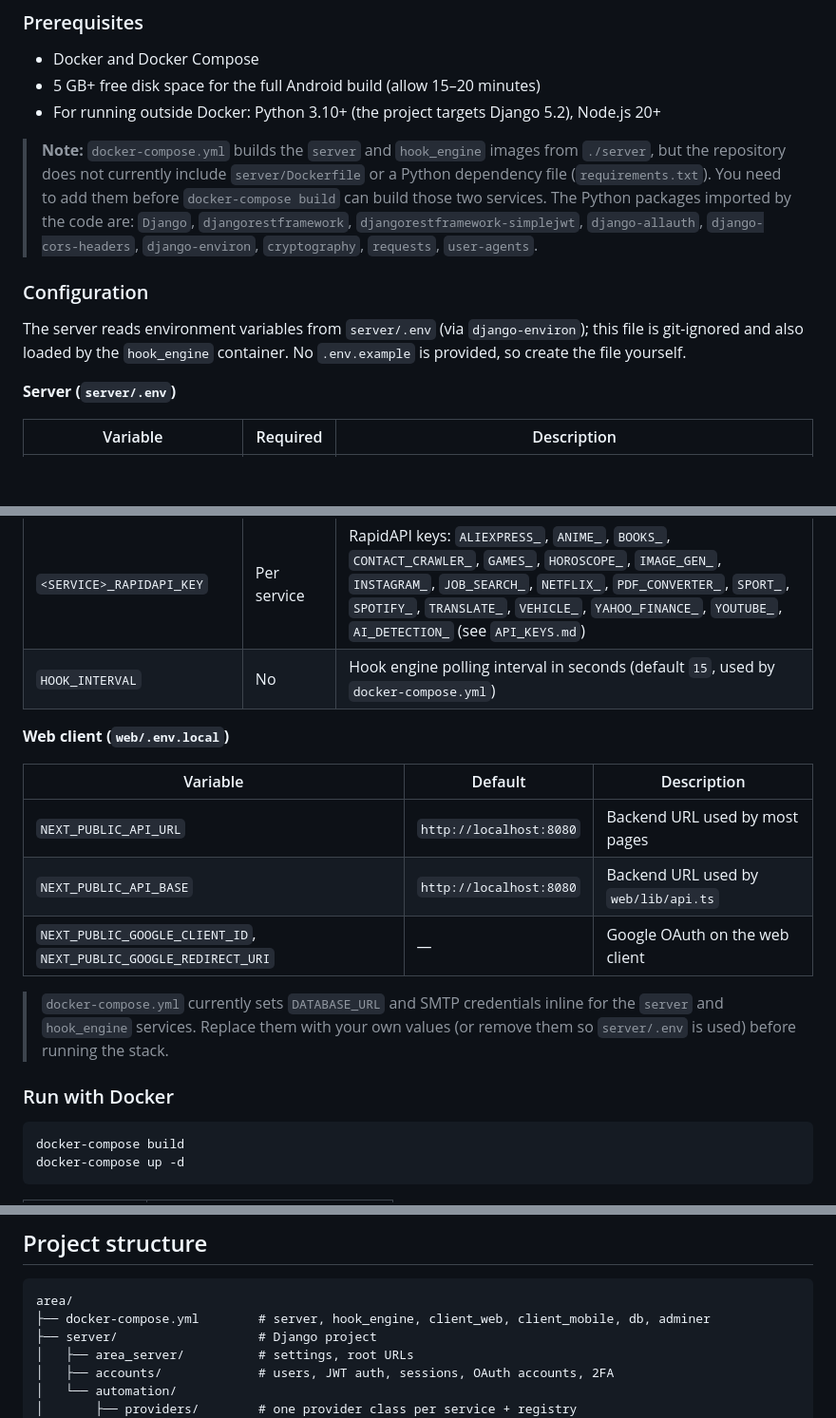
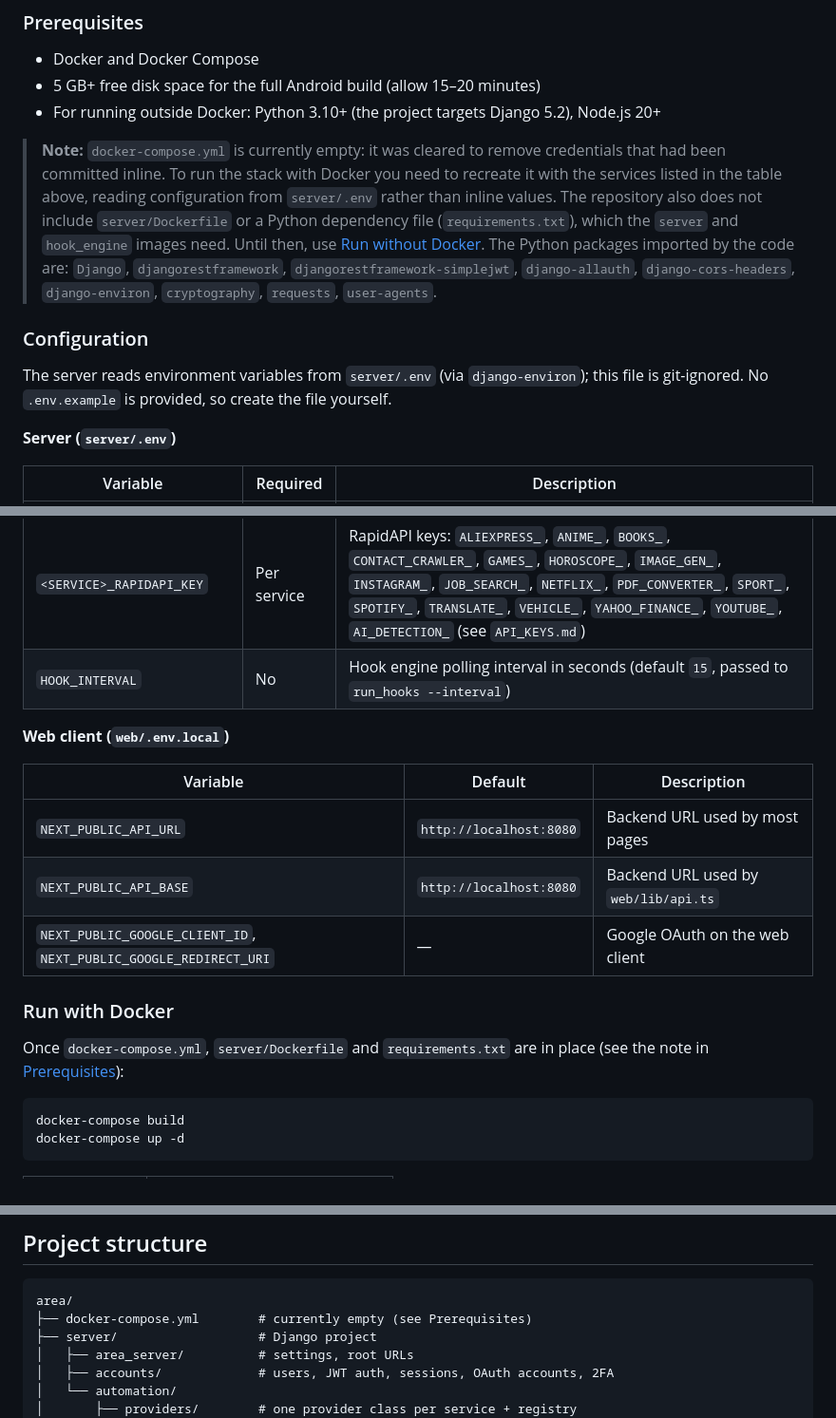
Before and after one commit to andysags/area, a Markdown page: README.md, 3 parts joined by grey strips. Shown at 95% size. GitHub-like rendering; blank space fills up the shorter version.

Commit message:
docs: update README after removing committed configuration
Co-Authored-By: Claude Opus 5.5 <noreply@anthropic.com>

````diff
--- a/README.md
+++ b/README.md
@@ -120,11 +120,11 @@ flowchart LR
 - 5 GB+ free disk space for the full Android build (allow 15–20 minutes)
 - For running outside Docker: Python 3.10+ (the project targets Django 5.2), Node.js 20+
 
-> **Note:** `docker-compose.yml` builds the `server` and `hook_engine` images from `./server`, but the repository does not currently include `server/Dockerfile` or a Python dependency file (`requirements.txt`). You need to add them before `docker-compose build` can build those two services. The Python packages imported by the code are: `Django`, `djangorestframework`, `djangorestframework-simplejwt`, `django-allauth`, `django-cors-headers`, `django-environ`, `cryptography`, `requests`, `user-agents`.
+> **Note:** `docker-compose.yml` is currently empty: it was cleared to remove credentials that had been committed inline. To run the stack with Docker you need to recreate it with the services listed in the table above, reading configuration from `server/.env` rather than inline values. The repository also does not include `server/Dockerfile` or a Python dependency file (`requirements.txt`), which the `server` and `hook_engine` images need. Until then, use [Run without Docker](#run-without-docker). The Python packages imported by the code are: `Django`, `djangorestframework`, `djangorestframework-simplejwt`, `django-allauth`, `django-cors-headers`, `django-environ`, `cryptography`, `requests`, `user-agents`.
 
 ### Configuration
 
-The server reads environment variables from `server/.env` (via `django-environ`); this file is git-ignored and also loaded by the `hook_engine` container. No `.env.example` is provided, so create the file yourself.
+The server reads environment variables from `server/.env` (via `django-environ`); this file is git-ignored. No `.env.example` is provided, so create the file yourself.
 
 **Server (`server/.env`)**
 
@@ -139,7 +139,7 @@ The server reads environment variables from `server/.env` (via `django-environ`)
 | `DISCORD_BOT_TOKEN` | For Discord | Bot token used to read/send messages |
 | `TELEGRAM_BOT_TOKEN` | For Telegram | Bot token |
 | `<SERVICE>_RAPIDAPI_KEY` | Per service | RapidAPI keys: `ALIEXPRESS_`, `ANIME_`, `BOOKS_`, `CONTACT_CRAWLER_`, `GAMES_`, `HOROSCOPE_`, `IMAGE_GEN_`, `INSTAGRAM_`, `JOB_SEARCH_`, `NETFLIX_`, `PDF_CONVERTER_`, `SPORT_`, `SPOTIFY_`, `TRANSLATE_`, `VEHICLE_`, `YAHOO_FINANCE_`, `YOUTUBE_`, `AI_DETECTION_` (see `API_KEYS.md`) |
-| `HOOK_INTERVAL` | No | Hook engine polling interval in seconds (default `15`, used by `docker-compose.yml`) |
+| `HOOK_INTERVAL` | No | Hook engine polling interval in seconds (default `15`, passed to `run_hooks --interval`) |
 
 **Web client (`web/.env.local`)**
 
@@ -149,9 +149,9 @@ The server reads environment variables from `server/.env` (via `django-environ`)
 | `NEXT_PUBLIC_API_BASE` | `http://localhost:8080` | Backend URL used by `web/lib/api.ts` |
 | `NEXT_PUBLIC_GOOGLE_CLIENT_ID`, `NEXT_PUBLIC_GOOGLE_REDIRECT_URI` | — | Google OAuth on the web client |
 
-> `docker-compose.yml` currently sets `DATABASE_URL` and SMTP credentials inline for the `server` and `hook_engine` services. Replace them with your own values (or remove them so `server/.env` is used) before running the stack.
+### Run with Docker
 
-### Run with Docker
+Once `docker-compose.yml`, `server/Dockerfile` and `requirements.txt` are in place (see the note in [Prerequisites](#prerequisites)):
 
 ```bash
 docker-compose build
@@ -256,7 +256,7 @@ See `server/accounts/urls.py` and `server/automation/urls.py` for the full list,
 
 ```
 area/
-├── docker-compose.yml        # server, hook_engine, client_web, client_mobile, db, adminer
+├── docker-compose.yml        # currently empty (see Prerequisites)
 ├── server/                   # Django project
 │   ├── area_server/          # settings, root URLs
 │   ├── accounts/             # users, JWT auth, sessions, OAuth accounts, 2FA
````
Also changed, not shown: README.fr.md (+6 -6 lines).
